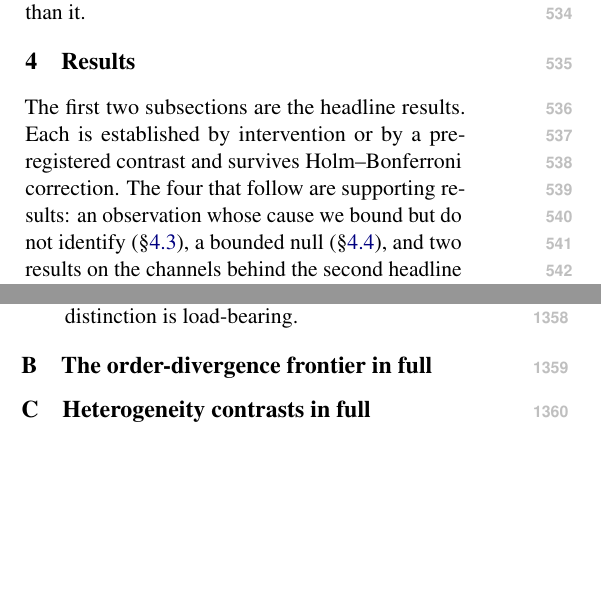
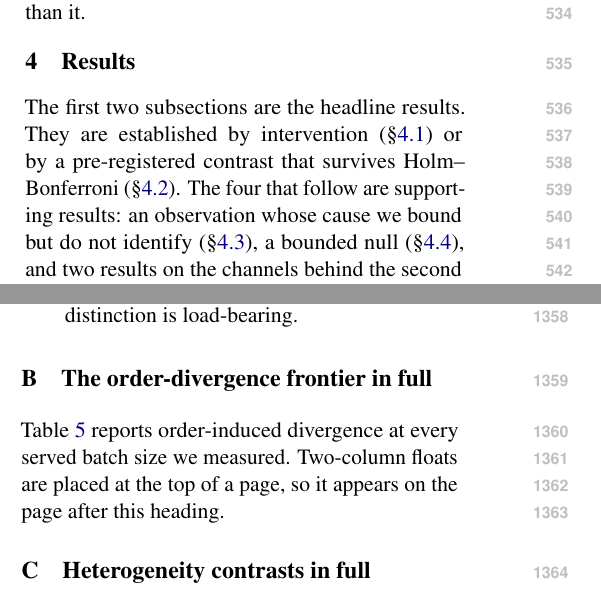
Before and after one commit to johnyj02/llm-quantization-bench, a LaTeX paper (paper/main.tex): two parts of the columns of pages 6 and 15 of 17, joined at a grey line, cut so that both start at the same text, the shorter picture padded with empty space. Compiled offline with pdfLaTeX.

Commit message:
Fix SHA overflow in Appendix D; say which test each headline result passes
- The three 40-character commit SHAs ran out of the left column into
  Appendix E. They now use seqsplit at small size and wrap in the column.
- Results opener and abstract claimed both headline results survive
  Holm. 4.1 has no Holm family (an SD and a deterministic intervention);
  only 4.2's contrast does. Reworded to attribute each test to its result.
- Appendix B had a heading with no text, because its table* floats to the
  next page. Added one sentence pointing to the table.

```diff
--- a/paper/main.tex
+++ b/paper/main.tex
@@ -28,6 +28,7 @@
 \newcommand{\todo}[1]{\textcolor{red}{[\textbf{TODO:} #1]}}
 
 \usepackage{xspace}
+\usepackage{seqsplit}  % 40-character commit SHAs in the frozen-config appendix
 \xspaceaddexceptions{\%}  % "69.8\%" not "69.8 \%" after a generated macro
 % H8's statistics, GENERATED from the job reports by scripts/make_h8_tables.py.
 % Never inline a number that lives here (R17.6.2).
@@ -546,8 +547,9 @@ than it.
 % the channels behind H3. R17.5's order put H1 second; it no longer earns that place,
 % because after Holm it is a null.
 
-The first two subsections are the headline results. Each is established by intervention or
-by a pre-registered contrast and survives Holm--Bonferroni correction. The four that follow
+The first two subsections are the headline results. They are established by intervention
+(\S\ref{sec:h8}) or by a pre-registered contrast that survives Holm--Bonferroni
+(\S\ref{sec:h3}). The four that follow
 are supporting results: an observation whose cause we bound but do not identify
 (\S\ref{sec:crossjob}), a bounded null (\S\ref{sec:h1}), and two results on the channels
 behind the second headline (\S\ref{sec:h4}, \S\ref{sec:h5h6}).
@@ -1292,6 +1294,10 @@ looking one up out of order, not the definition of record.
 % than reads. R16.2's point that "the frontier is the contribution" is honoured by reporting
 % it in full and unabridged, not by which page it sits on.
 
+Table~\ref{tab:h8-frontier} reports order-induced divergence at every served batch
+size we measured. Two-column floats are placed at the top of a page, so it appears on
+the page after this heading.
+
 \begin{table*}[t]
 \centering
 \small
```
Also changed, not shown: paper/main.pdf, paper/main.tex (8 more changed lines).
